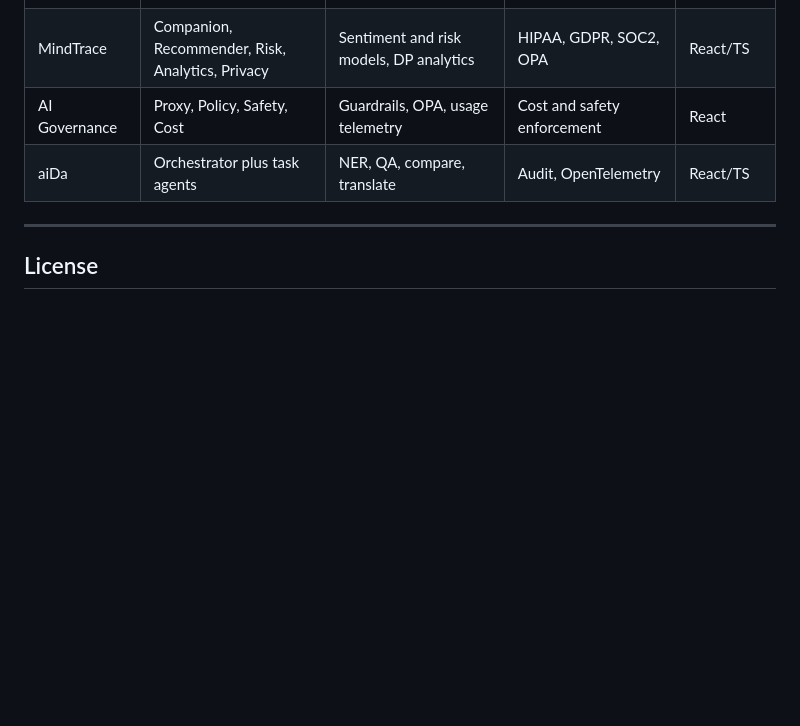
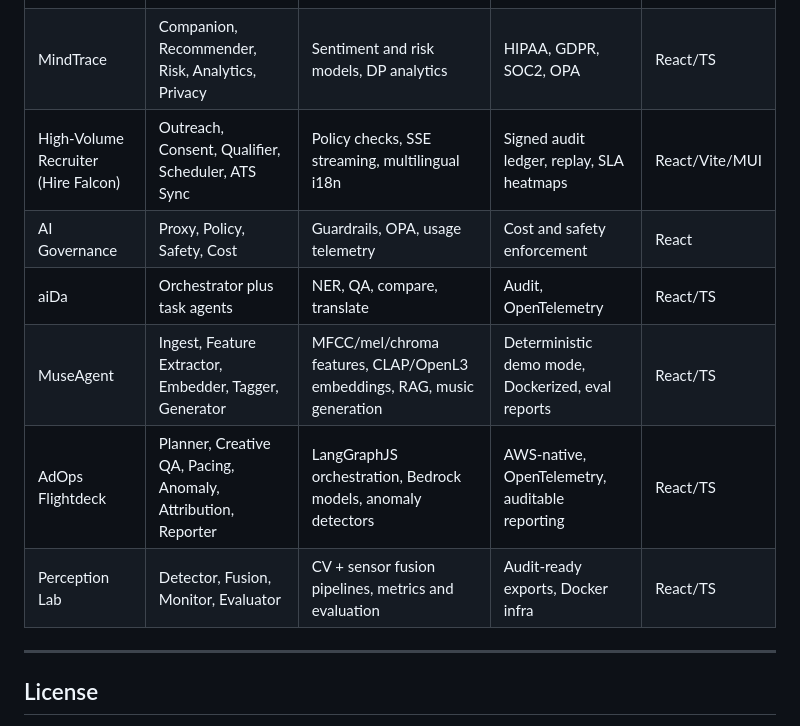
Before and after one commit to aurelius-in/agentic-portfolio, a Markdown page: README.md, the part around one of its changes. Rendered like a GitHub page; blank space fills up the shorter version.

```diff
--- a/README.md
+++ b/README.md
@@ -354,8 +271,13 @@ Interactive environment for exploring perception scenarios, running detection an
 | AutoOps Sentinel | Detector, Forecaster, Remediator, Explainer | Z-score, IsolationForest, MAD, Prophet | Runbooks, RBAC, CI/CD, Slack and Teams | React/MUI |
 | Claims Triage | Classifier, Risk, Router, Compliance, Support | XGBoost+SHAP, retrieval, OPA | Audit, PII redaction, policies-as-code | React/TS |
 | MindTrace | Companion, Recommender, Risk, Analytics, Privacy | Sentiment and risk models, DP analytics | HIPAA, GDPR, SOC2, OPA | React/TS |
+| High-Volume Recruiter (Hire Falcon) | Outreach, Consent, Qualifier, Scheduler, ATS Sync | Policy checks, SSE streaming, multilingual i18n | Signed audit ledger, replay, SLA heatmaps | React/Vite/MUI |
 | AI Governance | Proxy, Policy, Safety, Cost | Guardrails, OPA, usage telemetry | Cost and safety enforcement | React |
 | aiDa | Orchestrator plus task agents | NER, QA, compare, translate | Audit, OpenTelemetry | React/TS |
+| MuseAgent | Ingest, Feature Extractor, Embedder, Tagger, Generator | MFCC/mel/chroma features, CLAP/OpenL3 embeddings, RAG, music generation | Deterministic demo mode, Dockerized, eval reports | React/TS |
+| AdOps Flightdeck | Planner, Creative QA, Pacing, Anomaly, Attribution, Reporter | LangGraphJS orchestration, Bedrock models, anomaly detectors | AWS-native, OpenTelemetry, auditable reporting | React/TS |
+| Perception Lab | Detector, Fusion, Monitor, Evaluator | CV + sensor fusion pipelines, metrics and evaluation | Audit-ready exports, Docker infra | React/TS |
+
 
 ---
 
```
Also changed, not shown: other parts of README.md (+0 -83 lines).
